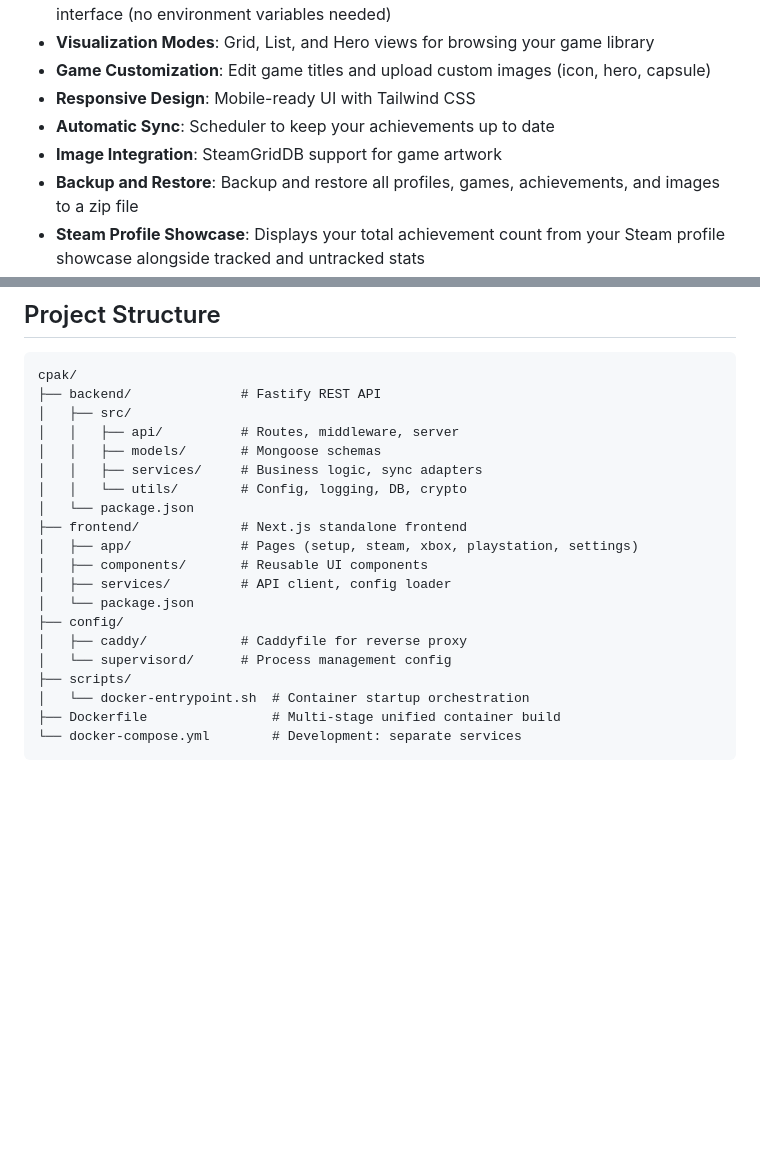
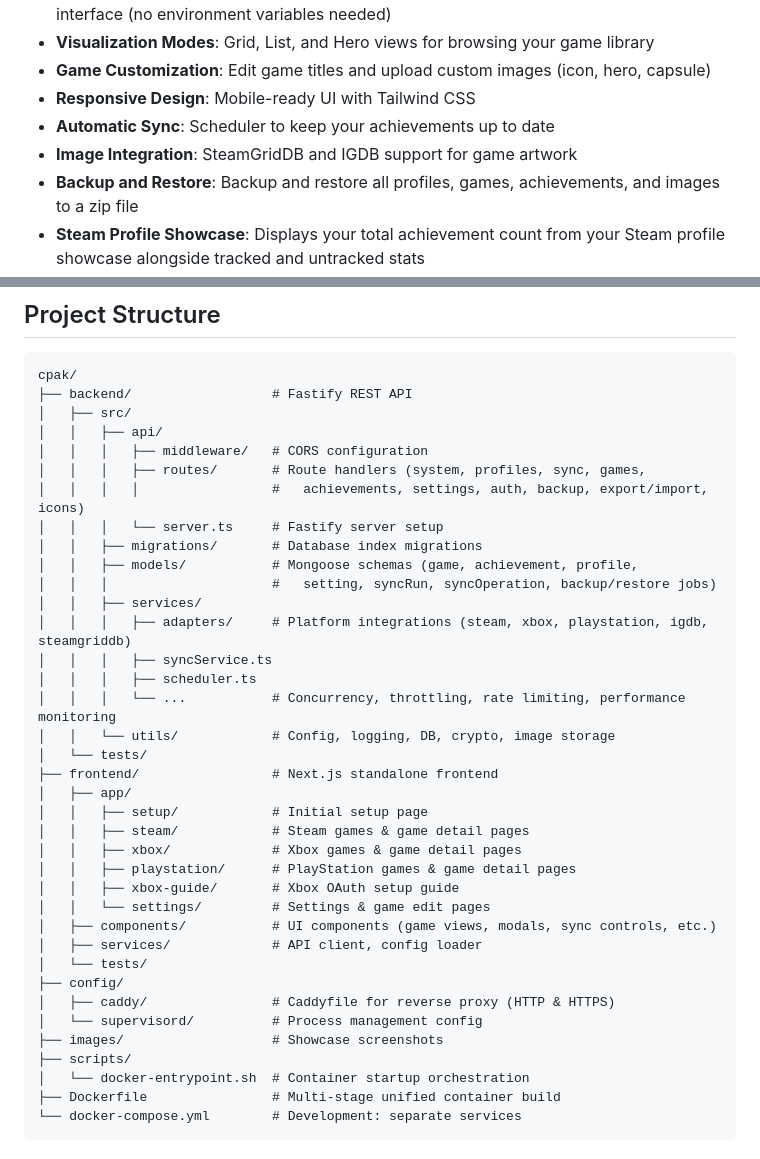
Before and after one commit to GhsVilela/cpak, a Markdown page: README.md, 2 parts joined by grey strips. Drawn GitHub-style; blank space fills up the shorter version.

````diff
--- a/README.md
+++ b/README.md
@@ -83,7 +83,7 @@ Achievements are more than just a game feature, they're memories. CPAK is a self
 - **Game Customization**: Edit game titles and upload custom images (icon, hero, capsule)
 - **Responsive Design**: Mobile-ready UI with Tailwind CSS
 - **Automatic Sync**: Scheduler to keep your achievements up to date
-- **Image Integration**: SteamGridDB support for game artwork
+- **Image Integration**: SteamGridDB and IGDB support for game artwork
 - **Backup and Restore**: Backup and restore all profiles, games, achievements, and images to a zip file
 - **Steam Profile Showcase**: Displays your total achievement count from your Steam profile showcase alongside tracked and untracked stats
 - **Xbox Gamerscore Tracking**: Shows total Gamerscore and Xbox 360 Gamerscore separately
@@ -339,21 +339,38 @@ docker compose up -d
 
 ```
 cpak/
-├── backend/              # Fastify REST API
+├── backend/                  # Fastify REST API
 │   ├── src/
-│   │   ├── api/          # Routes, middleware, server
-│   │   ├── models/       # Mongoose schemas
-│   │   ├── services/     # Business logic, sync adapters
-│   │   └── utils/        # Config, logging, DB, crypto
-│   └── package.json
-├── frontend/             # Next.js standalone frontend
-│   ├── app/              # Pages (setup, steam, xbox, playstation, settings)
-│   ├── components/       # Reusable UI components
-│   ├── services/         # API client, config loader
-│   └── package.json
+│   │   ├── api/
+│   │   │   ├── middleware/   # CORS configuration
+│   │   │   ├── routes/       # Route handlers (system, profiles, sync, games,
+│   │   │   │                 #   achievements, settings, auth, backup, export/import, icons)
+│   │   │   └── server.ts     # Fastify server setup
+│   │   ├── migrations/       # Database index migrations
+│   │   ├── models/           # Mongoose schemas (game, achievement, profile,
+│   │   │                     #   setting, syncRun, syncOperation, backup/restore jobs)
+│   │   ├── services/
+│   │   │   ├── adapters/     # Platform integrations (steam, xbox, playstation, igdb, steamgriddb)
+│   │   │   ├── syncService.ts
+│   │   │   ├── scheduler.ts
+│   │   │   └── ...           # Concurrency, throttling, rate limiting, performance monitoring
+│   │   └── utils/            # Config, logging, DB, crypto, image storage
+│   └── tests/
+├── frontend/                 # Next.js standalone frontend
+│   ├── app/
+│   │   ├── setup/            # Initial setup page
+│   │   ├── steam/            # Steam games & game detail pages
+│   │   ├── xbox/             # Xbox games & game detail pages
+│   │   ├── playstation/      # PlayStation games & game detail pages
+│   │   ├── xbox-guide/       # Xbox OAuth setup guide
+│   │   └── settings/         # Settings & game edit pages
+│   ├── components/           # UI components (game views, modals, sync controls, etc.)
+│   ├── services/             # API client, config loader
+│   └── tests/
 ├── config/
-│   ├── caddy/            # Caddyfile for reverse proxy
-│   └── supervisord/      # Process management config
+│   ├── caddy/                # Caddyfile for reverse proxy (HTTP & HTTPS)
+│   └── supervisord/          # Process management config
+├── images/                   # Showcase screenshots
 ├── scripts/
 │   └── docker-entrypoint.sh  # Container startup orchestration
 ├── Dockerfile                # Multi-stage unified container build
````
Also changed, not shown: other parts of README.md (+33 -14 lines).
